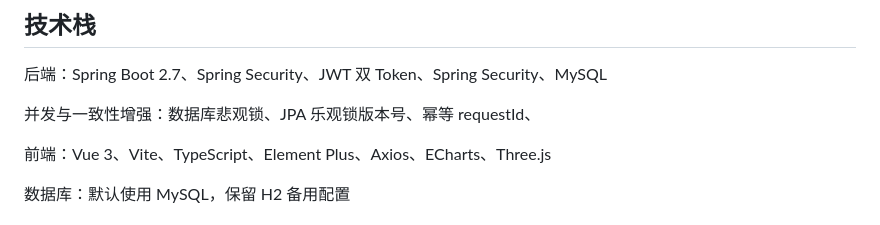
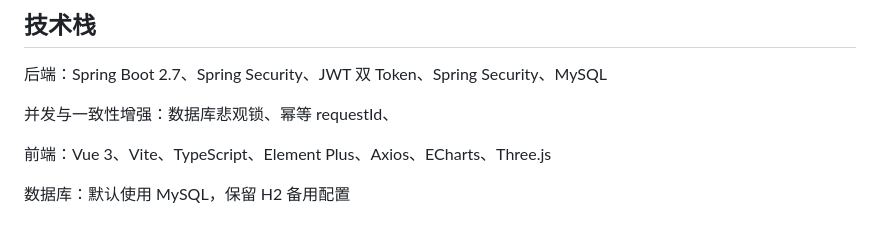
Before and after one commit to k25422/Star-Travel-Smart-Tourism-Operation-Platform, a Markdown page: README.md, the part around the change. Rendered like a GitHub page.

```diff
--- a/README.md
+++ b/README.md
@@ -6,7 +6,7 @@
 
 后端：Spring Boot 2.7、Spring Security、JWT 双 Token、Spring Security、MySQL
 
-并发与一致性增强：数据库悲观锁、JPA 乐观锁版本号、幂等 requestId、
+并发与一致性增强：数据库悲观锁、幂等 requestId、
 
 前端：Vue 3、Vite、TypeScript、Element Plus、Axios、ECharts、Three.js
 
```
